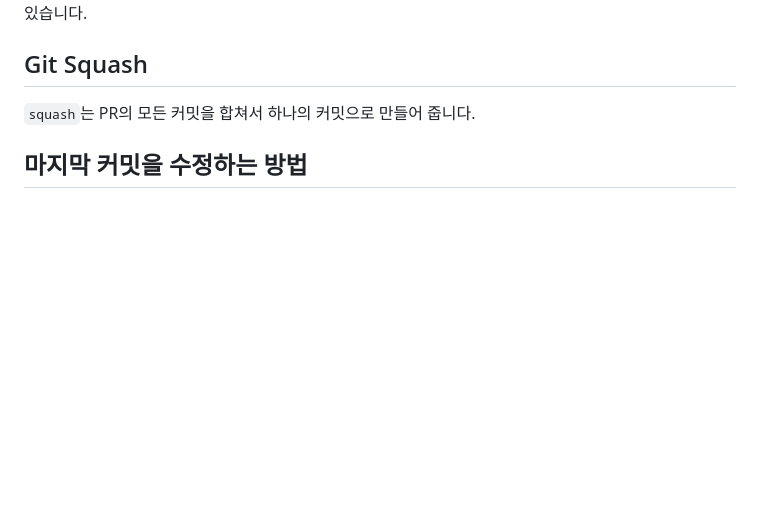
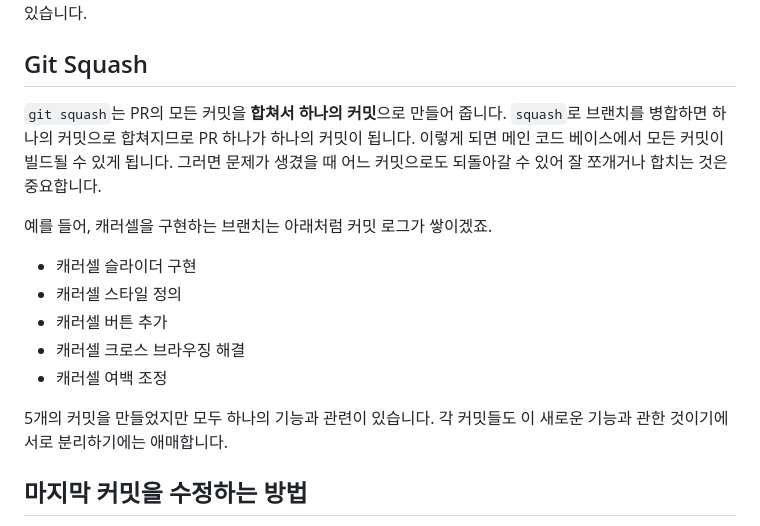
Before and after one commit to jaem1n207/advanced-git, a Markdown page: README.md, the part around the change. Rendered like a GitHub page; blank space fills up the shorter version.

Commit message:
:memo: Update readme

```diff
--- a/README.md
+++ b/README.md
@@ -523,7 +523,17 @@ git rebase -i <base>
 
 ## Git Squash
 
-`squash`는 PR의 모든 커밋을 합쳐서 하나의 커밋으로 만들어 줍니다.
+`git squash`는 PR의 모든 커밋을 **합쳐서 하나의 커밋**으로 만들어 줍니다. `squash`로 브랜치를 병합하면 하나의 커밋으로 합쳐지므로 PR 하나가 하나의 커밋이 됩니다. 이렇게 되면 메인 코드 베이스에서 모든 커밋이 빌드될 수 있게 됩니다. 그러면 문제가 생겼을 때 어느 커밋으로도 되돌아갈 수 있어 잘 쪼개거나 합치는 것은 중요합니다.
+
+예를 들어, 캐러셀을 구현하는 브랜치는 아래처럼 커밋 로그가 쌓이겠죠.
+
+- 캐러셀 슬라이더 구현
+- 캐러셀 스타일 정의
+- 캐러셀 버튼 추가
+- 캐러셀 크로스 브라우징 해결
+- 캐러셀 여백 조정
+
+5개의 커밋을 만들었지만 모두 하나의 기능과 관련이 있습니다. 각 커밋들도 이 새로운 기능과 관한 것이기에 서로 분리하기에는 애매합니다.
 
 ## 마지막 커밋을 수정하는 방법
 
```
